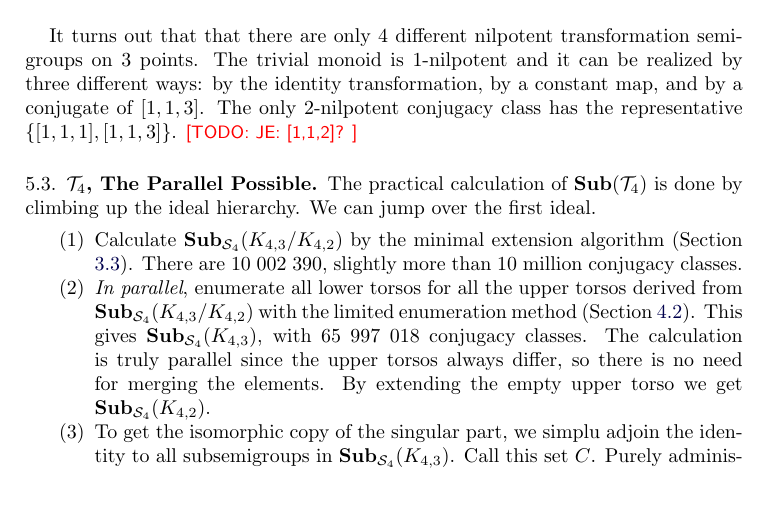
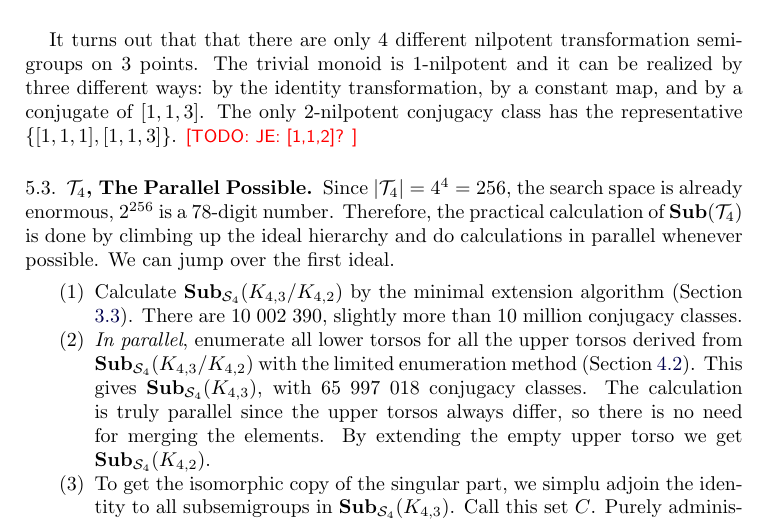
Before and after one commit to gap-packages/subsemi, a LaTeX paper (paper/subsemi.tex): part of page 12 of 14, cut so that both start at the same text, the shorter picture padded with empty space. Compiled offline with pdfLaTeX.

Commit message:
mentioning big number

```diff
--- a/paper/subsemi.tex
+++ b/paper/subsemi.tex
@@ -507,8 +507,8 @@ The trivial monoid is 1-nilpotent and it can be realized by three different ways
 The only $2$-nilpotent conjugacy class has the representative $\{[1,1,1],[1,1,3]\}$. \todo{JE: [1,1,2]?}
 
 \subsection{$\cT_4$, The Parallel Possible }
-
-The practical calculation of  $\Sub(\cT_4)$ is done by climbing up the ideal hierarchy.
+Since $|\cT_4|=4^4=256$, the search space is already enormous, $2^{256}$ is a 78-digit number.
+Therefore, the practical calculation of  $\Sub(\cT_4)$ is done by climbing up the ideal hierarchy and do calculations in parallel whenever possible.
 We can jump over the first ideal.
 
 \begin{enumerate}
```
